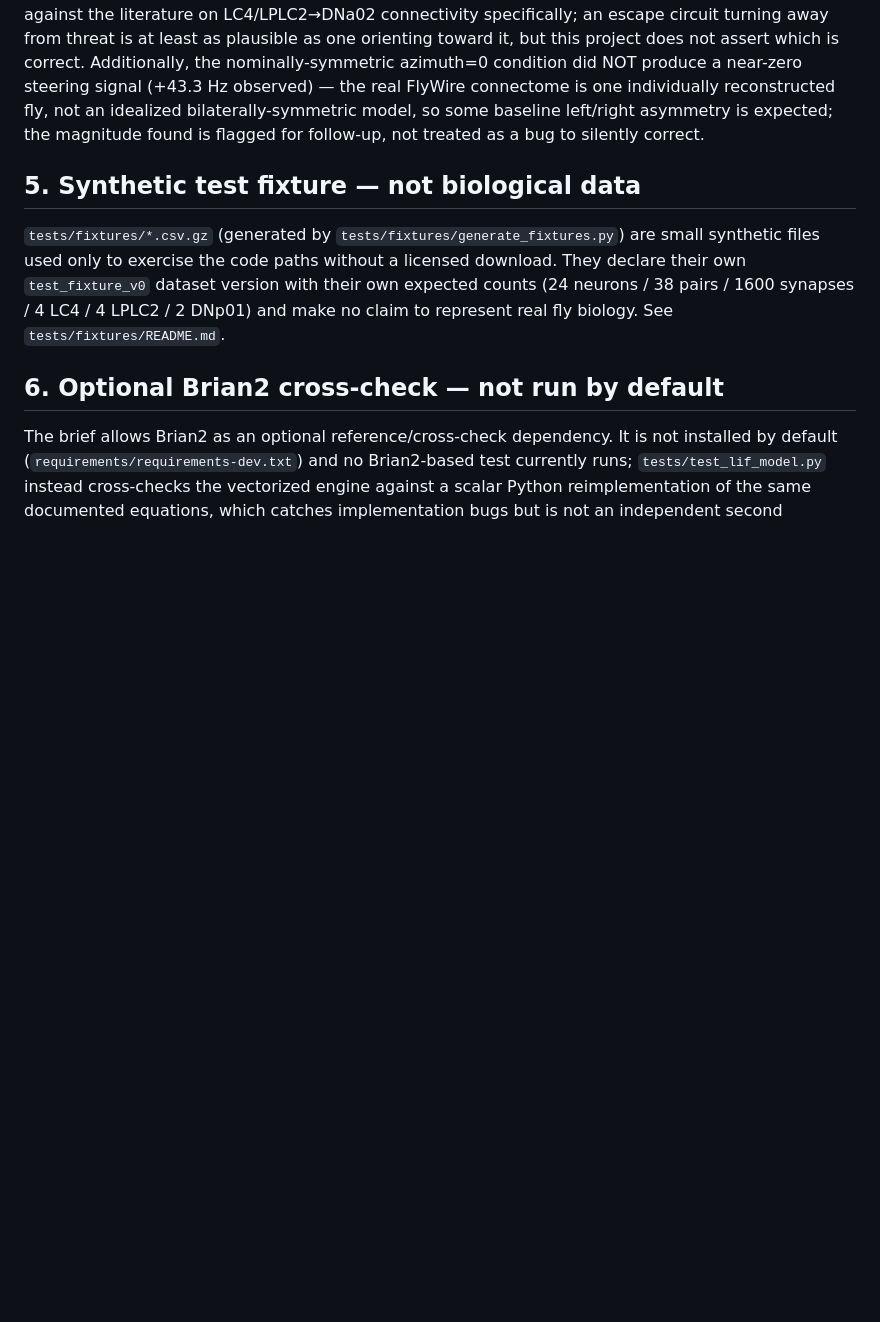
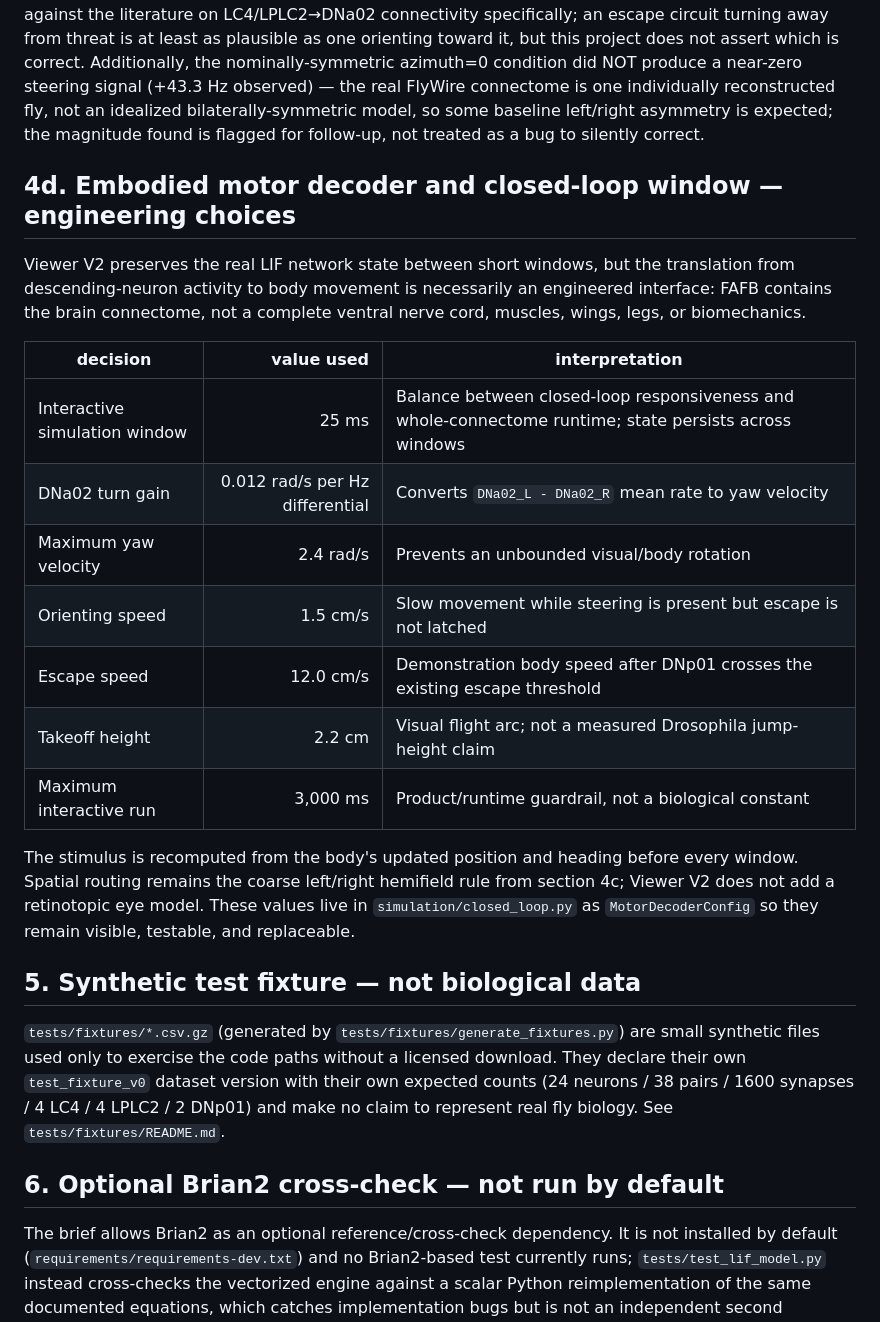
Before and after one commit to Imperol3/flybrain, a Markdown page: docs/BIOLOGICAL_ASSUMPTIONS.md, the part around the change. Drawn GitHub-style; blank space fills up the shorter version.

Commit message:
Document embodied motor decoder assumptions

```diff
--- a/docs/BIOLOGICAL_ASSUMPTIONS.md
+++ b/docs/BIOLOGICAL_ASSUMPTIONS.md
@@ -122,6 +122,29 @@ steering/lateralization experiment meaningless until fixed.
 
 **Real-data finding (first run, `FAFB_v783_kaggle_mirror`, not yet independently interpreted):** the steering signal DOES reverse sign with azimuth (confirming the circuit is azimuth-sensitive end to end), but in a **contralateral** pattern — a threat on the right produces MORE left-DNa02 activity, i.e. a turn-away-from-threat pattern, not a turn-toward pattern. This is reported as an observation, not validated against the literature on LC4/LPLC2→DNa02 connectivity specifically; an escape circuit turning away from threat is at least as plausible as one orienting toward it, but this project does not assert which is correct. Additionally, the nominally-symmetric azimuth=0 condition did NOT produce a near-zero steering signal (+43.3 Hz observed) — the real FlyWire connectome is one individually reconstructed fly, not an idealized bilaterally-symmetric model, so some baseline left/right asymmetry is expected; the magnitude found is flagged for follow-up, not treated as a bug to silently correct.
 
+## 4d. Embodied motor decoder and closed-loop window — engineering choices
+
+Viewer V2 preserves the real LIF network state between short windows, but
+the translation from descending-neuron activity to body movement is
+necessarily an engineered interface: FAFB contains the brain connectome,
+not a complete ventral nerve cord, muscles, wings, legs, or biomechanics.
+
+| decision | value used | interpretation |
+|---|---:|---|
+| Interactive simulation window | 25 ms | Balance between closed-loop responsiveness and whole-connectome runtime; state persists across windows |
+| DNa02 turn gain | 0.012 rad/s per Hz differential | Converts `DNa02_L - DNa02_R` mean rate to yaw velocity |
+| Maximum yaw velocity | 2.4 rad/s | Prevents an unbounded visual/body rotation |
+| Orienting speed | 1.5 cm/s | Slow movement while steering is present but escape is not latched |
+| Escape speed | 12.0 cm/s | Demonstration body speed after DNp01 crosses the existing escape threshold |
+| Takeoff height | 2.2 cm | Visual flight arc; not a measured Drosophila jump-height claim |
+| Maximum interactive run | 3,000 ms | Product/runtime guardrail, not a biological constant |
+
+The stimulus is recomputed from the body's updated position and heading
+before every window. Spatial routing remains the coarse left/right
+hemifield rule from section 4c; Viewer V2 does not add a retinotopic eye
+model. These values live in `simulation/closed_loop.py` as
+`MotorDecoderConfig` so they remain visible, testable, and replaceable.
+
 ## 5. Synthetic test fixture — not biological data
 
 `tests/fixtures/*.csv.gz` (generated by `tests/fixtures/generate_fixtures.py`)
```
